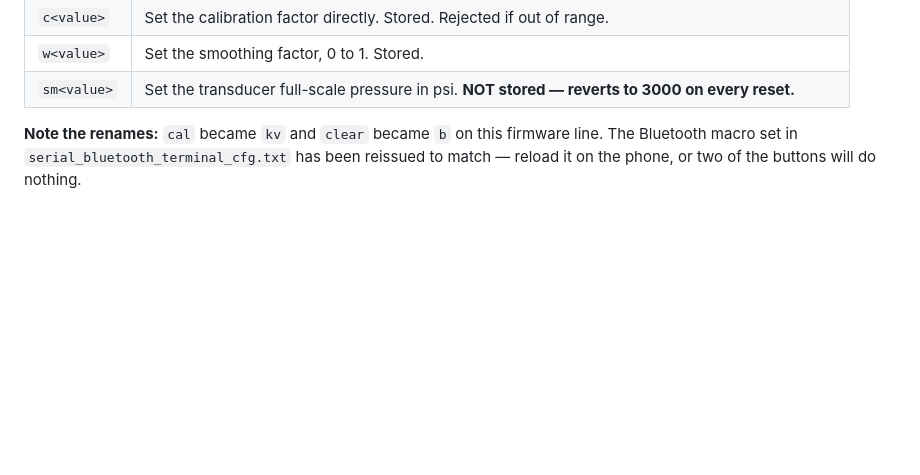
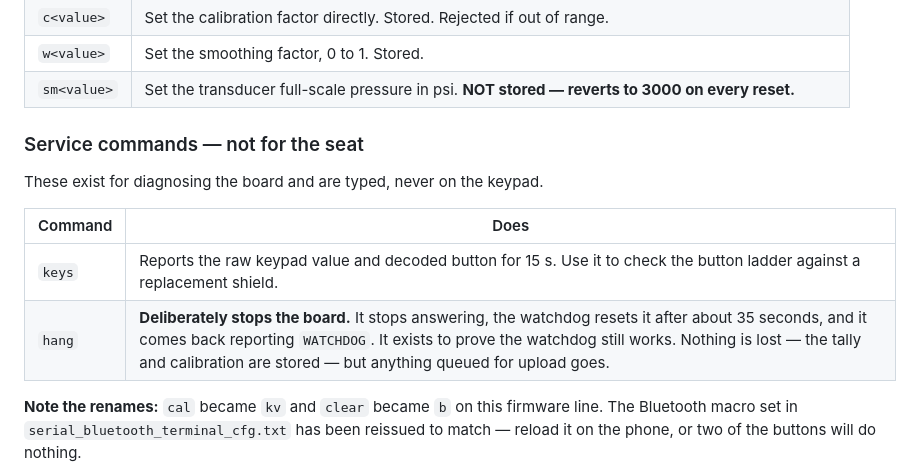
Before and after one commit to Alex-Pennington/ArduinoHydraulicScale, a Markdown page: OPERATOR.md, the part around the change. Drawn GitHub-style; blank space fills up the shorter version.

Commit message:
PLC #4: document the keys and hang service verbs
Both were added for diagnosis and neither was in the operator notes. An
undocumented verb that reboots the board is worse than a documented one -
someone will eventually type it and have no idea what happened.

Recorded under a heading that says plainly they are not for the seat, with
what hang actually costs: nothing but the pending uploads, because the tally
and calibration are stored.

```diff
--- a/OPERATOR.md
+++ b/OPERATOR.md
@@ -43,6 +43,15 @@ Sent over the Bluetooth console (HC-05, 9600 baud), or from the LCD keypad.
 | `c<value>` | Set the calibration factor directly. Stored. Rejected if out of range. |
 | `w<value>` | Set the smoothing factor, 0 to 1. Stored. |
 | `sm<value>` | Set the transducer full-scale pressure in psi. **NOT stored — reverts to 3000 on every reset.** |
+
+### Service commands — not for the seat
+
+These exist for diagnosing the board and are typed, never on the keypad.
+
+| Command | Does |
+|---|---|
+| `keys` | Reports the raw keypad value and decoded button for 15 s. Use it to check the button ladder against a replacement shield. |
+| `hang` | **Deliberately stops the board.** It stops answering, the watchdog resets it after about 35 seconds, and it comes back reporting `WATCHDOG`. It exists to prove the watchdog still works. Nothing is lost — the tally and calibration are stored — but anything queued for upload goes. |
 
 **Note the renames:** `cal` became `kv` and `clear` became `b` on this firmware line.
 The Bluetooth macro set in `serial_bluetooth_terminal_cfg.txt` has been reissued to
```
